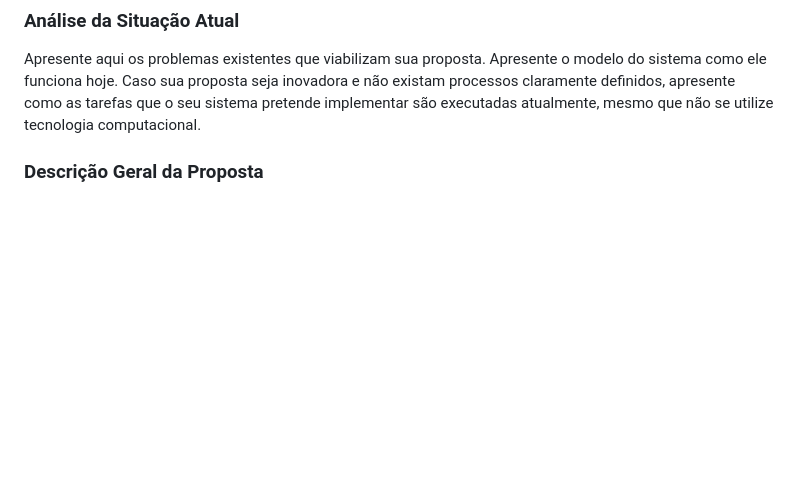
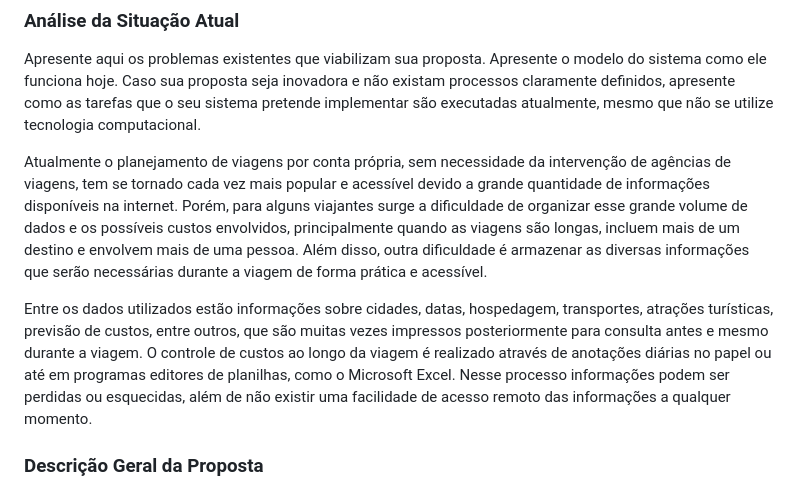
Before and after one commit to ICEI-PUC-Minas-PMV-ADS/pmv-ads-2023-2-e4-proj-infra-t1-pmv-ads-2023-2-e4-projtraveltrace, a Markdown page: docs/02-Especificação do Projeto.md, the part around the change. Rendered like a GitHub page; blank space fills up the shorter version.

Commit message:
Update 02-Especificação do Projeto.md
Modelagem do Processo de Negócio - Análise da Situação Atual

```diff
--- a/docs/02-Especificação do Projeto.md
+++ b/docs/02-Especificação do Projeto.md
@@ -64,6 +64,11 @@ Apresente aqui as histórias de usuário que são relevantes para o projeto de s
 ### Análise da Situação Atual
 
 Apresente aqui os problemas existentes que viabilizam sua proposta. Apresente o modelo do sistema como ele funciona hoje. Caso sua proposta seja inovadora e não existam processos claramente definidos, apresente como as tarefas que o seu sistema pretende implementar são executadas atualmente, mesmo que não se utilize tecnologia computacional.
+
+Atualmente o planejamento de viagens por conta própria, sem necessidade da intervenção de agências de viagens, tem se tornado cada vez mais popular e acessível devido a grande quantidade de informações disponíveis na internet. Porém, para alguns viajantes surge a dificuldade de organizar esse grande volume de dados e os possíveis custos envolvidos, principalmente quando as viagens são longas, incluem mais de um destino e envolvem mais de uma pessoa. Além disso, outra dificuldade é armazenar as diversas informações que serão necessárias durante a viagem de forma prática e acessível.
+
+Entre os dados utilizados estão informações sobre cidades, datas, hospedagem, transportes, atrações turísticas, previsão de custos, entre outros, que são muitas vezes impressos posteriormente para consulta antes e mesmo durante a viagem. O controle de custos ao longo da viagem é realizado através de anotações diárias no papel ou até em programas editores de planilhas, como o Microsoft Excel. Nesse processo informações podem ser perdidas ou esquecidas, além de não existir uma facilidade de acesso remoto das informações a qualquer momento.
+
 
 ### Descrição Geral da Proposta
 
```
